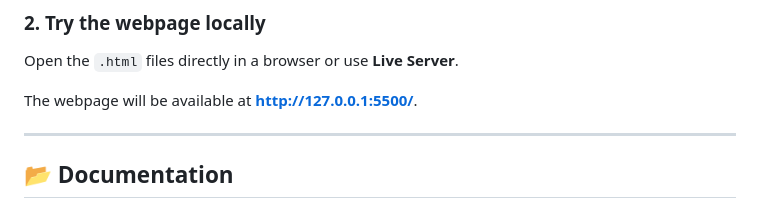
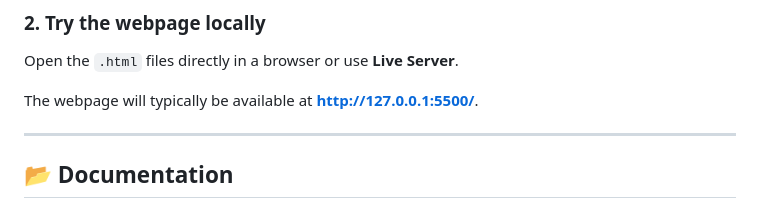
Before and after one commit to marcturu/bit-article, a Markdown page: README.md, the part around the change. Rendered like a GitHub page.

````diff
--- a/README.md
+++ b/README.md
@@ -30,7 +30,7 @@ cd bit-article
 ### 2. Try the webpage locally
 Open the ```.html``` files directly in a browser or use **Live Server**.
 
-The webpage will be available at **http://127.0.0.1:5500/**.
+The webpage will typically be available at **http://127.0.0.1:5500/**.
 
 ---
 
````
